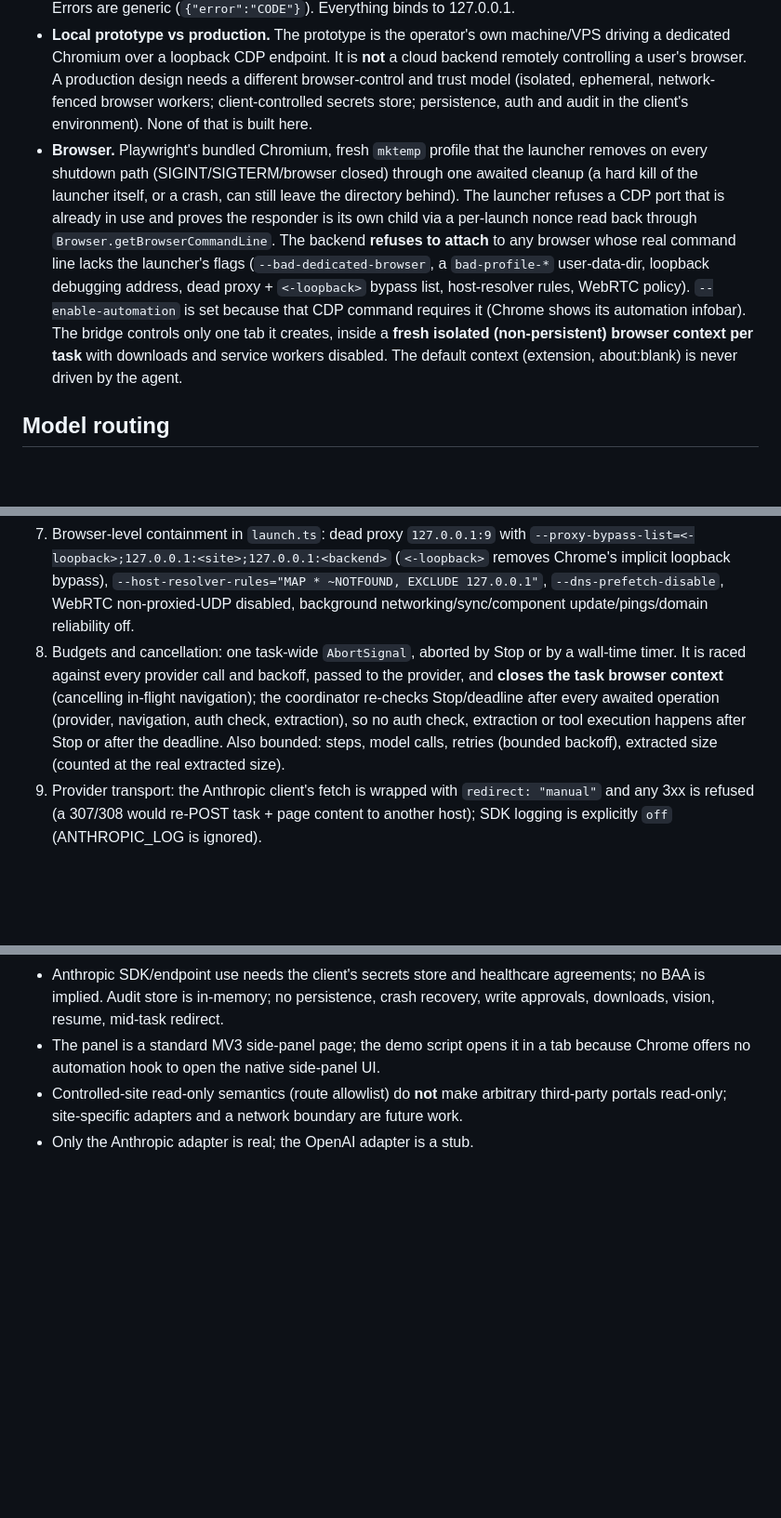
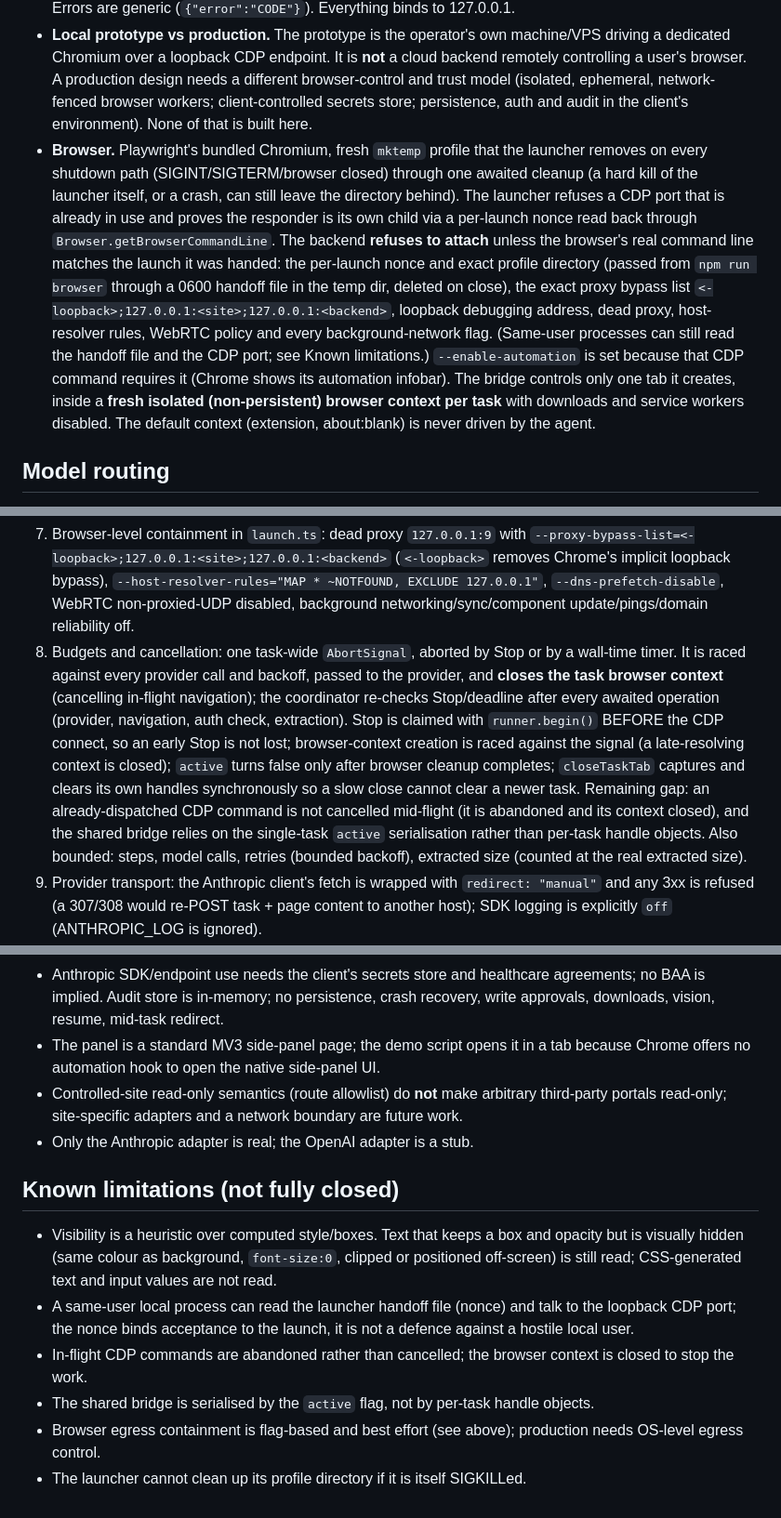
Before and after one commit to Presient-Labs/browser-agent-demo, a Markdown page: ARCHITECTURE.md, 3 parts joined by grey strips. Shown at 93% size. Rendered like a GitHub page; blank space fills up the shorter version.

````diff
--- a/ARCHITECTURE.md
+++ b/ARCHITECTURE.md
@@ -11,7 +11,7 @@ Synthetic site 127.0.0.1:4100 (SYN-#### records, fixtures, mutation counter)
 ```
 - **Extension <-> backend.** The backend generates a random session secret at startup and prints it once to the operator's terminal. The operator pastes it in the panel (kept in JS memory only). Every HTTP call needs `x-demo-session`; mutating calls also need `Content-Type: application/json`. A request **must carry** an Origin equal to `chrome-extension://<id>` (id derived from the manifest `key`); a missing Origin is rejected (the secret alone is not enough, fixed after review), Host must be loopback (anti DNS-rebinding), preflights are granted to that origin only, WebSocket upgrades check Origin and then require an auth frame. Errors are generic (`{"error":"CODE"}`). Everything binds to 127.0.0.1.
 - **Local prototype vs production.** The prototype is the operator's own machine/VPS driving a dedicated Chromium over a loopback CDP endpoint. It is **not** a cloud backend remotely controlling a user's browser. A production design needs a different browser-control and trust model (isolated, ephemeral, network-fenced browser workers; client-controlled secrets store; persistence, auth and audit in the client's environment). None of that is built here.
-- **Browser.** Playwright's bundled Chromium, fresh `mktemp` profile that the launcher removes on every shutdown path (SIGINT/SIGTERM/browser closed) through one awaited cleanup (a hard kill of the launcher itself, or a crash, can still leave the directory behind). The launcher refuses a CDP port that is already in use and proves the responder is its own child via a per-launch nonce read back through `Browser.getBrowserCommandLine`. The backend **refuses to attach** to any browser whose real command line lacks the launcher's flags (`--bad-dedicated-browser`, a `bad-profile-*` user-data-dir, loopback debugging address, dead proxy + `<-loopback>` bypass list, host-resolver rules, WebRTC policy). `--enable-automation` is set because that CDP command requires it (Chrome shows its automation infobar). The bridge controls only one tab it creates, inside a **fresh isolated (non-persistent) browser context per task** with downloads and service workers disabled. The default context (extension, about:blank) is never driven by the agent.
+- **Browser.** Playwright's bundled Chromium, fresh `mktemp` profile that the launcher removes on every shutdown path (SIGINT/SIGTERM/browser closed) through one awaited cleanup (a hard kill of the launcher itself, or a crash, can still leave the directory behind). The launcher refuses a CDP port that is already in use and proves the responder is its own child via a per-launch nonce read back through `Browser.getBrowserCommandLine`. The backend **refuses to attach** unless the browser's real command line matches the launch it was handed: the per-launch nonce and exact profile directory (passed from `npm run browser` through a 0600 handoff file in the temp dir, deleted on close), the exact proxy bypass list `<-loopback>;127.0.0.1:<site>;127.0.0.1:<backend>`, loopback debugging address, dead proxy, host-resolver rules, WebRTC policy and every background-network flag. (Same-user processes can still read the handoff file and the CDP port; see Known limitations.) `--enable-automation` is set because that CDP command requires it (Chrome shows its automation infobar). The bridge controls only one tab it creates, inside a **fresh isolated (non-persistent) browser context per task** with downloads and service workers disabled. The default context (extension, about:blank) is never driven by the agent.
 
 ## Model routing
 Provider interface (`providers/types.ts`): `complete(system, messages, tools) -> tool calls + usage`. `resolveProvider` rejects unknown provider / unapproved `provider:model` / missing key **before any client is constructed**, so no network call can occur; a metadata-only rejection event is audited. Endpoints are code constants (no user-supplied endpoints). The Anthropic adapter uses `@anthropic-ai/sdk` tool use with SDK retries off (the coordinator owns bounded retries) and informational platform headers blanked (the SDK has no telemetry channel). Tool-result text is marked untrusted. The **OpenAI adapter is a stub that fails safely, so Milestone 2's "both providers by configuration" requirement is NOT met.** The deterministic fake provider powers the tests and offline demo and is always labelled FAKE.
@@ -29,5 +29,5 @@ Provider interface (`providers/types.ts`): `complete(system, messages, tools) ->
 7. Browser-level containment in `launch.ts`: dead proxy `127.0.0.1:9` with `--proxy-bypass-list=<-loopback>;127.0.0.1:<site>;127.0.0.1:<backend>` (`<-loopback>` removes Chrome's implicit loopback bypass), `--host-resolver-rules="MAP * ~NOTFOUND, EXCLUDE 127.0.0.1"`, `--dns-prefetch-disable`, WebRTC non-proxied-UDP disabled, background networking/sync/component update/pings/domain reliability off.
-8. Budgets and cancellation: one task-wide `AbortSignal`, aborted by Stop or by a wall-time timer. It is raced against every provider call and backoff, passed to the provider, and **closes the task browser context** (cancelling in-flight navigation); the coordinator re-checks Stop/deadline after every awaited operation (provider, navigation, auth check, extraction), so no auth check, extraction or tool execution happens after Stop or after the deadline. Also bounded: steps, model calls, retries (bounded backoff), extracted size (counted at the real extracted size).
+8. Budgets and cancellation: one task-wide `AbortSignal`, aborted by Stop or by a wall-time timer. It is raced against every provider call and backoff, passed to the provider, and **closes the task browser context** (cancelling in-flight navigation); the coordinator re-checks Stop/deadline after every awaited operation (provider, navigation, auth check, extraction). Stop is claimed with `runner.begin()` BEFORE the CDP connect, so an early Stop is not lost; browser-context creation is raced against the signal (a late-resolving context is closed); `active` turns false only after browser cleanup completes; `closeTaskTab` captures and clears its own handles synchronously so a slow close cannot clear a newer task. Remaining gap: an already-dispatched CDP command is not cancelled mid-flight (it is abandoned and its context closed), and the shared bridge relies on the single-task `active` serialisation rather than per-task handle objects. Also bounded: steps, model calls, retries (bounded backoff), extracted size (counted at the real extracted size).
 9. Provider transport: the Anthropic client's fetch is wrapped with `redirect: "manual"` and any 3xx is refused (a 307/308 would re-POST task + page content to another host); SDK logging is explicitly `off` (ANTHROPIC_LOG is ignored).
 10. Task input: record identifiers must be exact (`SYN-####` standing alone; exactly one per task); malformed, glued or multiple ids are rejected before any browser work.
 
@@ -43,3 +43,11 @@ Page text -> in-process memory -> (tool result) model provider -> coordinator ve
 - The panel is a standard MV3 side-panel page; the demo script opens it in a tab because Chrome offers no automation hook to open the native side-panel UI.
 - Controlled-site read-only semantics (route allowlist) do **not** make arbitrary third-party portals read-only; site-specific adapters and a network boundary are future work.
 - Only the Anthropic adapter is real; the OpenAI adapter is a stub.
+
+## Known limitations (not fully closed)
+- Visibility is a heuristic over computed style/boxes. Text that keeps a box and opacity but is visually hidden (same colour as background, `font-size:0`, clipped or positioned off-screen) is still read; CSS-generated text and input values are not read.
+- A same-user local process can read the launcher handoff file (nonce) and talk to the loopback CDP port; the nonce binds acceptance to the launch, it is not a defence against a hostile local user.
+- In-flight CDP commands are abandoned rather than cancelled; the browser context is closed to stop the work.
+- The shared bridge is serialised by the `active` flag, not by per-task handle objects.
+- Browser egress containment is flag-based and best effort (see above); production needs OS-level egress control.
+- The launcher cannot clean up its profile directory if it is itself SIGKILLed.
````
Also changed, not shown: other parts of ARCHITECTURE.md (+1 -1 lines), README.md (+1 -1 lines).
